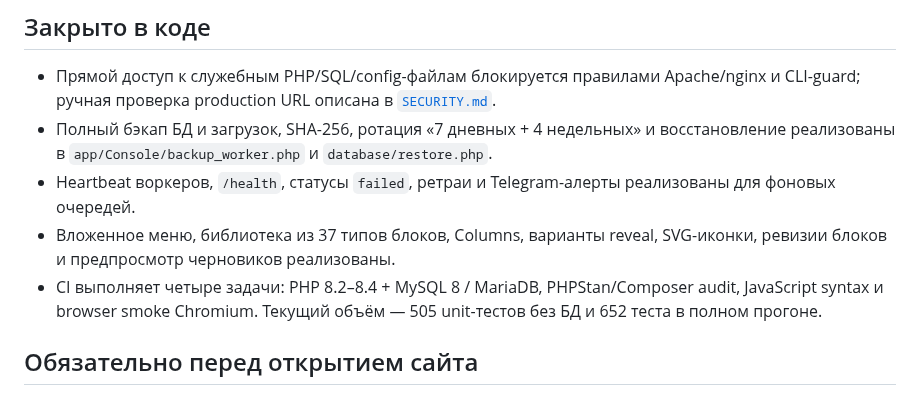
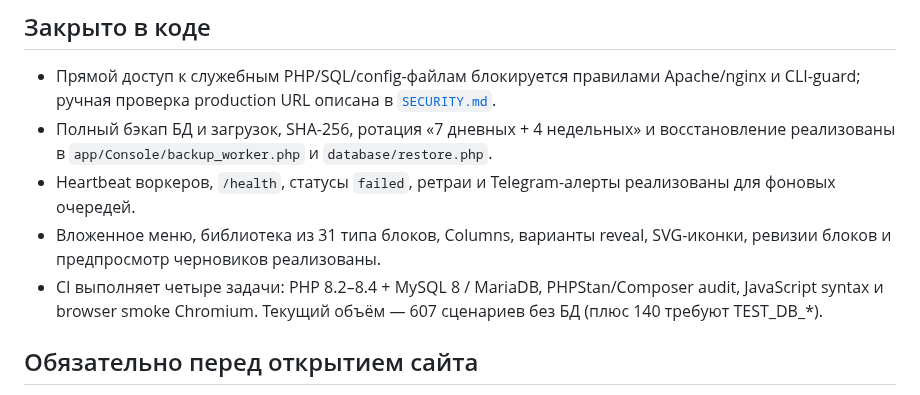
Before and after one commit to artstudiouzb-gif/asdr_v2, a Markdown page: PRE_RELEASE_TASKS.md, the part around the change. Drawn GitHub-style.

```diff
--- a/PRE_RELEASE_TASKS.md
+++ b/PRE_RELEASE_TASKS.md
@@ -16,11 +16,11 @@ production-сервера и реального контента. Полный
   `database/restore.php`.
 - Heartbeat воркеров, `/health`, статусы `failed`, ретраи и Telegram-алерты
   реализованы для фоновых очередей.
-- Вложенное меню, библиотека из 37 типов блоков, Columns, варианты reveal,
+- Вложенное меню, библиотека из 31 типа блоков, Columns, варианты reveal,
   SVG-иконки, ревизии блоков и предпросмотр черновиков реализованы.
 - CI выполняет четыре задачи: PHP 8.2–8.4 + MySQL 8 / MariaDB, PHPStan/Composer audit,
-  JavaScript syntax и browser smoke Chromium. Текущий объём — 505 unit-тестов
-  без БД и 652 теста в полном прогоне.
+  JavaScript syntax и browser smoke Chromium. Текущий объём — 607 сценариев без БД
+  (плюс 140 требуют TEST_DB_*).
 
 
 ## Обязательно перед открытием сайта
```
Also changed, not shown: CLAUDE.md (+1 -1 lines), README.md (+2 -2 lines).
